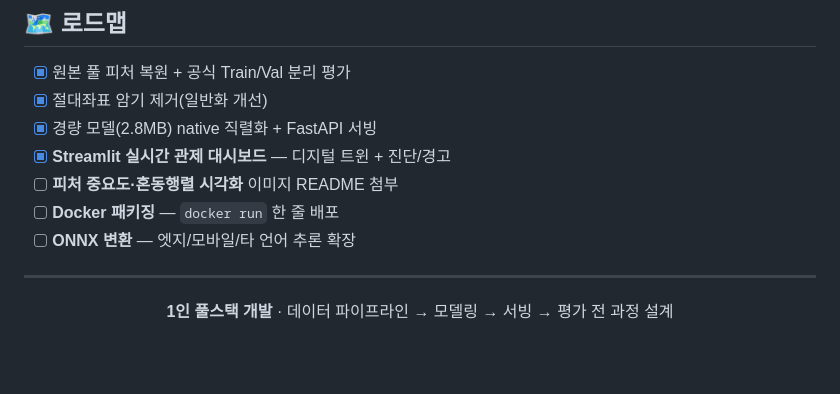
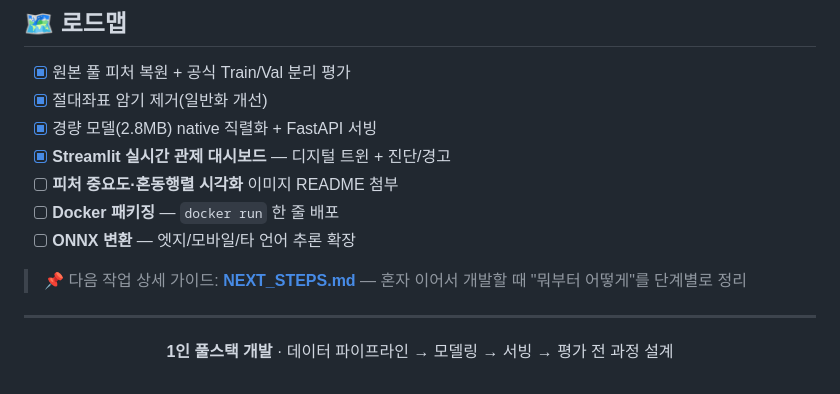
Before and after one commit to JuHyeon-Nam/ServiceRobot_AI, a Markdown page: README.md, the part around the change. Rendered like a GitHub page; blank space fills up the shorter version.

Commit message:
docs: 혼자 이어서 개발하는 업그레이드 가이드(NEXT_STEPS.md) 추가
- 0.환경 복구 → STEP1 실시간 스트리밍 → STEP2 Docker → STEP3 SHAP
  → STEP4 DB → STEP5 테스트/CI → STEP6 스트레치
- 각 단계: 목표·구체 방법·난이도·포트폴리오 가치
- README 로드맵에서 링크

```diff
--- a/README.md
+++ b/README.md
@@ -247,6 +247,8 @@ POST /predict
 - [ ] **Docker 패키징** — `docker run` 한 줄 배포
 - [ ] **ONNX 변환** — 엣지/모바일/타 언어 추론 확장
 
+> 📌 다음 작업 상세 가이드: **[NEXT_STEPS.md](NEXT_STEPS.md)** — 혼자 이어서 개발할 때 "뭐부터 어떻게"를 단계별로 정리
+
 ---
 
 <div align="center">
```
Also changed, not shown: NEXT_STEPS.md (added, +112 -0 lines).
